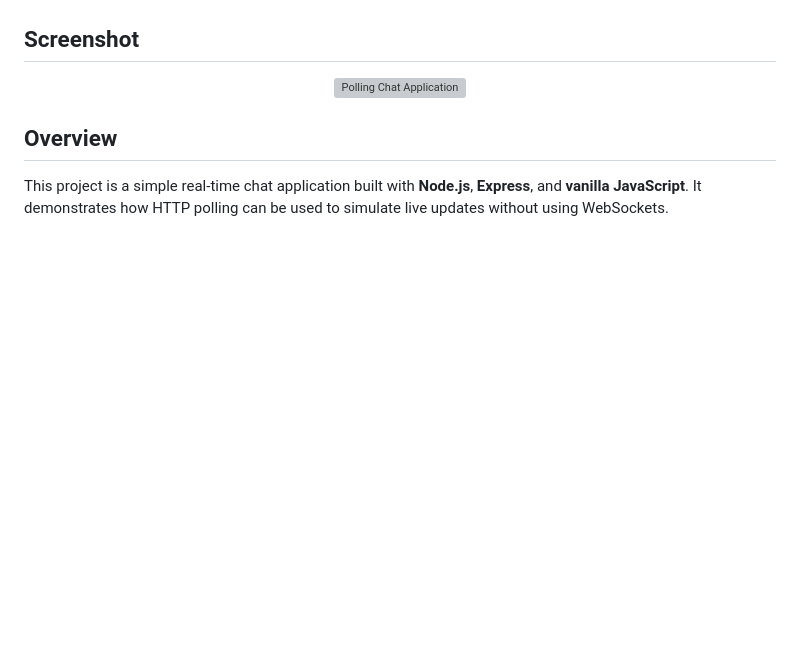
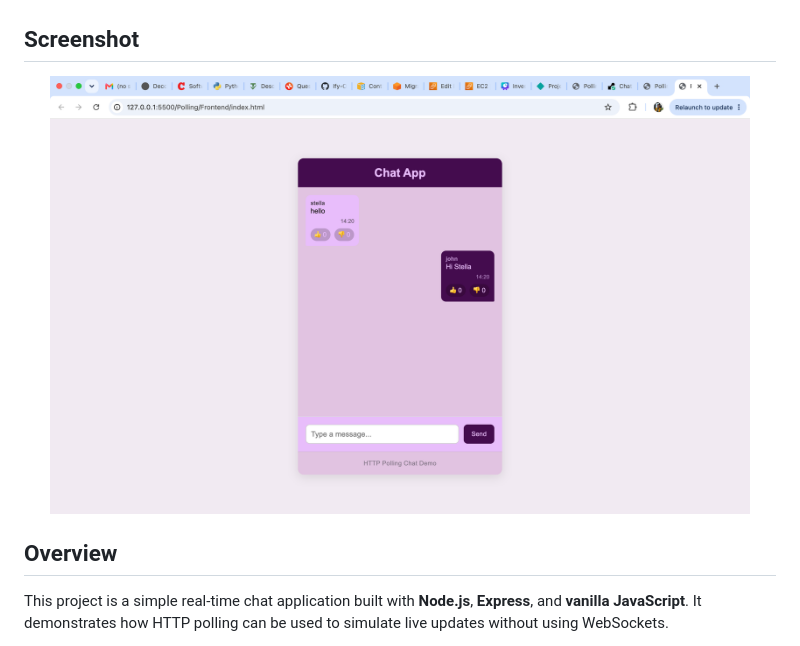
Before and after one commit to Ify-O/Chat-App, a Markdown page: README.md, the part around the change. GitHub-like rendering; blank space fills up the shorter version; grey boxes are pictures that could not be loaded.

Commit message:
fix: correct screenshot path in README

```diff
--- a/README.md
+++ b/README.md
@@ -18,7 +18,7 @@
 <h2>Screenshot</h2>
 
 <p align="center">
-  <img src="./screenshots/polling-chat.png" alt="Polling Chat Application" width="700">
+  <img src="./Screenshots/polling-chat.png" alt="Polling Chat Application" width="700">
 </p>
 
 ## Overview
```
